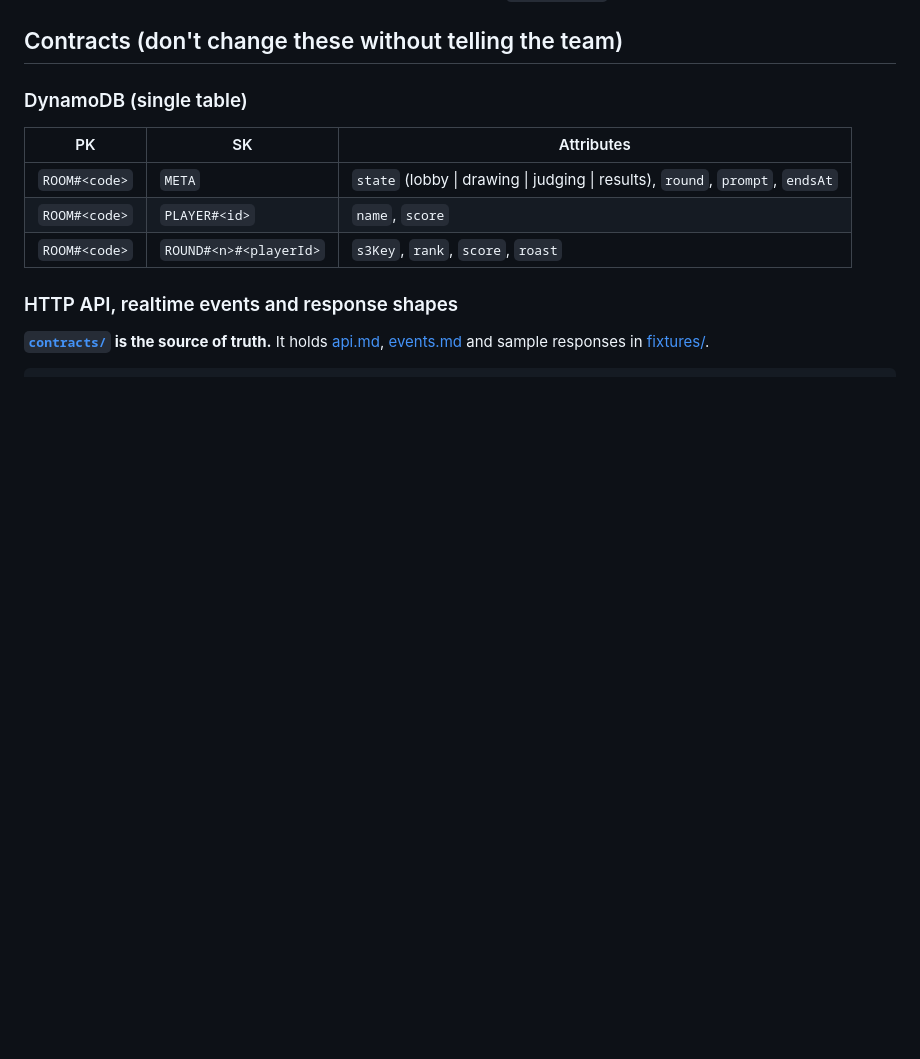
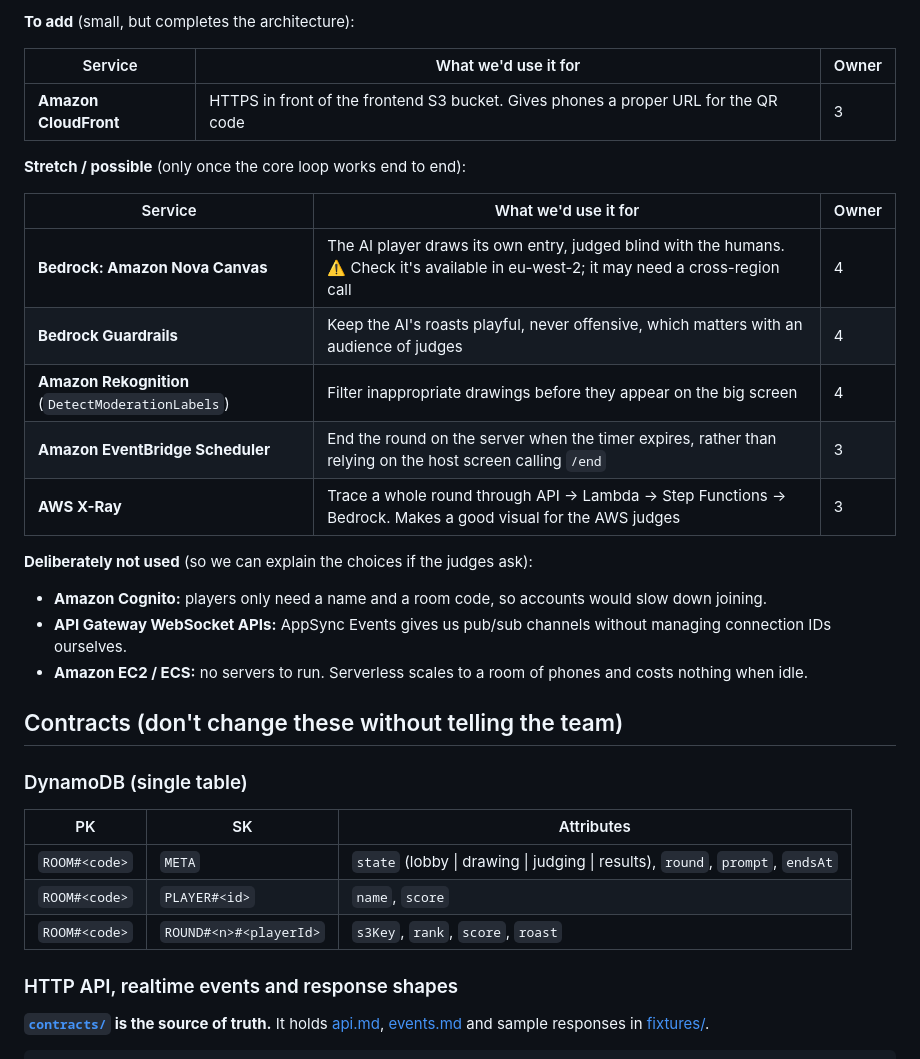
Before and after one commit to Stefanuk12/hackathon_aws, a Markdown page: README.md, the part around one of its changes. Drawn GitHub-style; blank space fills up the shorter version.

```diff
--- a/README.md
+++ b/README.md
@@ -38,3 +73,23 @@ Phones (HTML canvas) ──► CloudFront + S3 (static site)
+**To add** (small, but completes the architecture):
+
+| Service | What we'd use it for | Owner |
+|---|---|---|
+| **Amazon CloudFront** | HTTPS in front of the frontend S3 bucket. Gives phones a proper URL for the QR code | 3 |
+
+**Stretch / possible** (only once the core loop works end to end):
+
+| Service | What we'd use it for | Owner |
+|---|---|---|
+| **Bedrock: Amazon Nova Canvas** | The AI player draws its own entry, judged blind with the humans. ⚠️ Check it's available in eu-west-2; it may need a cross-region call | 4 |
+| **Bedrock Guardrails** | Keep the AI's roasts playful, never offensive, which matters with an audience of judges | 4 |
+| **Amazon Rekognition** (`DetectModerationLabels`) | Filter inappropriate drawings before they appear on the big screen | 4 |
+| **Amazon EventBridge Scheduler** | End the round on the server when the timer expires, rather than relying on the host screen calling `/end` | 3 |
+| **AWS X-Ray** | Trace a whole round through API → Lambda → Step Functions → Bedrock. Makes a good visual for the AWS judges | 3 |
+
+**Deliberately not used** (so we can explain the choices if the judges ask):
+- **Amazon Cognito:** players only need a name and a room code, so accounts would slow down joining.
+- **API Gateway WebSocket APIs:** AppSync Events gives us pub/sub channels without managing connection IDs ourselves.
+- **Amazon EC2 / ECS:** no servers to run. Serverless scales to a room of phones and costs nothing when idle.
 
 ## Contracts (don't change these without telling the team)
 
```
Also changed, not shown: other parts of README.md (+48 -13 lines).
